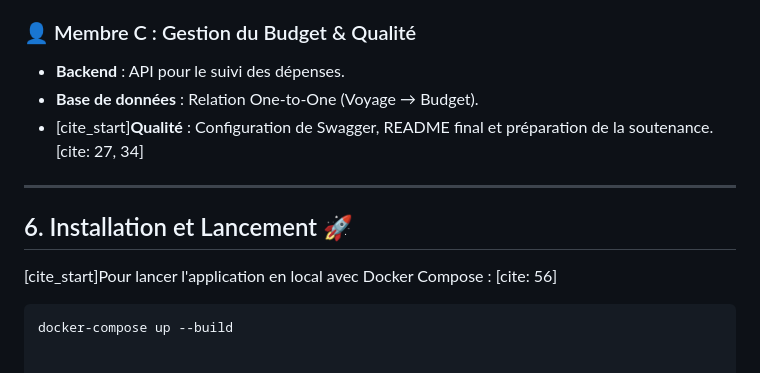
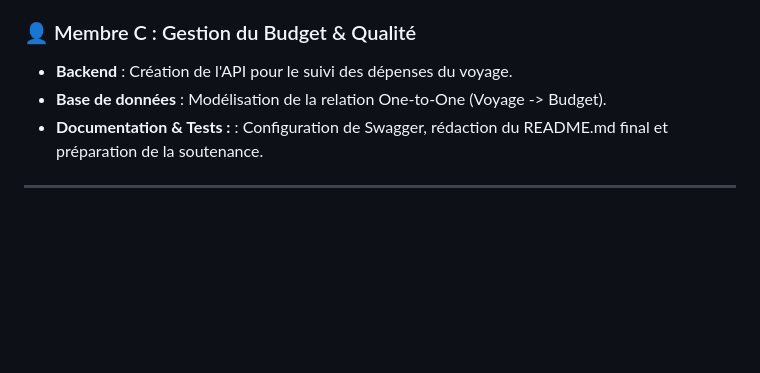
Before and after one commit to zeynabsalehipro-del/TMZproSAE, a Markdown page: README.md, the part around one of its changes. Rendered like a GitHub page; blank space fills up the shorter version.

````diff
--- a/README.md
+++ b/README.md
@@ -59,13 +59,7 @@
 
 ### 👤 Membre C : Gestion du Budget & Qualité
-* **Backend** : API pour le suivi des dépenses.
-* **Base de données** : Relation One-to-One (Voyage → Budget).
-* [cite_start]**Qualité** : Configuration de Swagger, README final et préparation de la soutenance. [cite: 27, 34]
+* **Backend** : Création de l'API pour le suivi des dépenses du voyage.
+* **Base de données** : Modélisation de la relation One-to-One (Voyage -> Budget).
+* **Documentation & Tests :** : Configuration de Swagger, rédaction du README.md final et préparation de la soutenance.
 
 ---
-
-## 6. Installation et Lancement 🚀
-[cite_start]Pour lancer l'application en local avec Docker Compose : [cite: 56]
-
-```bash
-docker-compose up --build
````
Also changed, not shown: other parts of README.md (+28 -28 lines).
